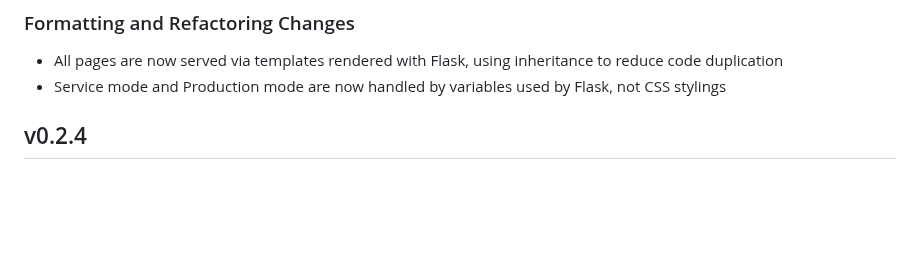
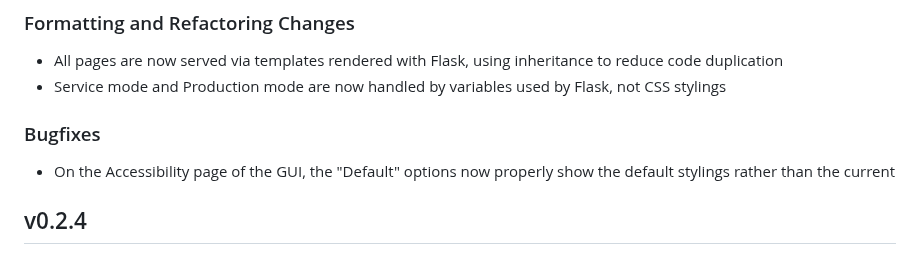
Before and after one commit to PSDI-UK/psdi-data-conversion, a Markdown page: CHANGELOG.md, the part around the change. Rendered like a GitHub page; blank space fills up the shorter version.

Commit message:
Add note of bugfix to changelog

```diff
--- a/CHANGELOG.md
+++ b/CHANGELOG.md
@@ -10,6 +10,10 @@
 
 - All pages are now served via templates rendered with Flask, using inheritance to reduce code duplication
 - Service mode and Production mode are now handled by variables used by Flask, not CSS stylings
+
+### Bugfixes
+
+- On the Accessibility page of the GUI, the "Default" options now properly show the default stylings rather than the current
 
 ## v0.2.4
 
```
